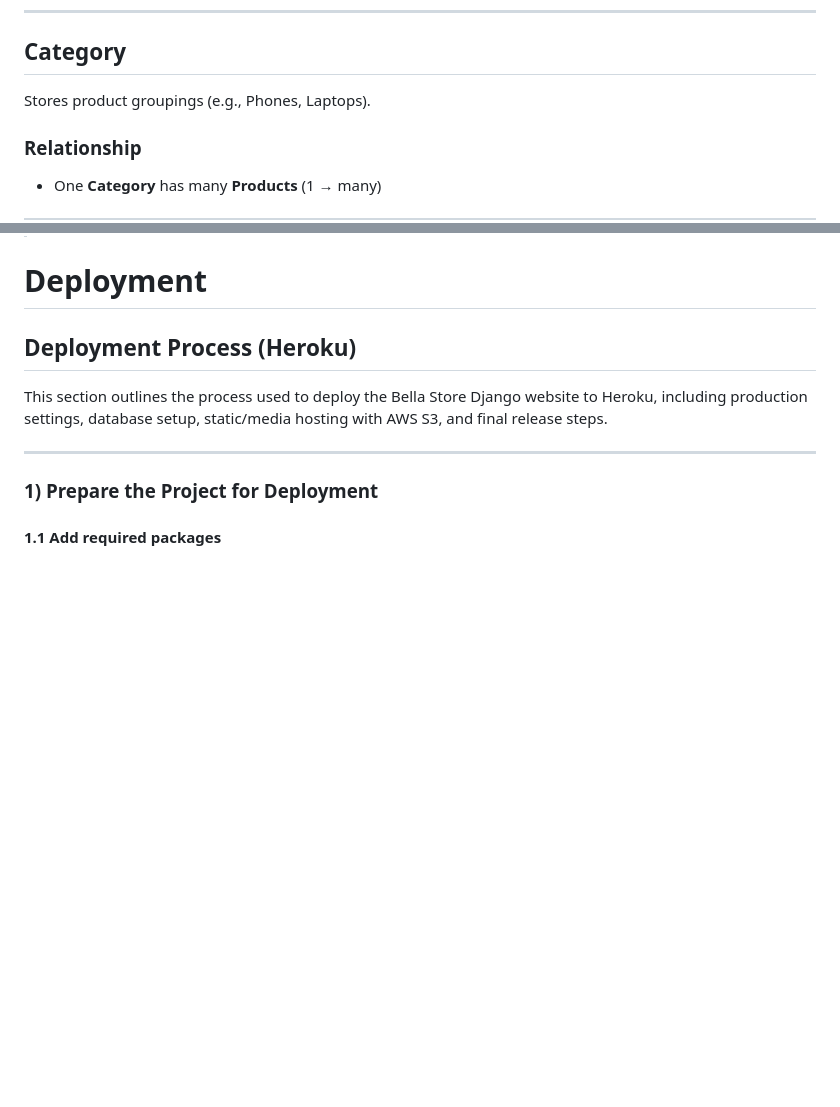
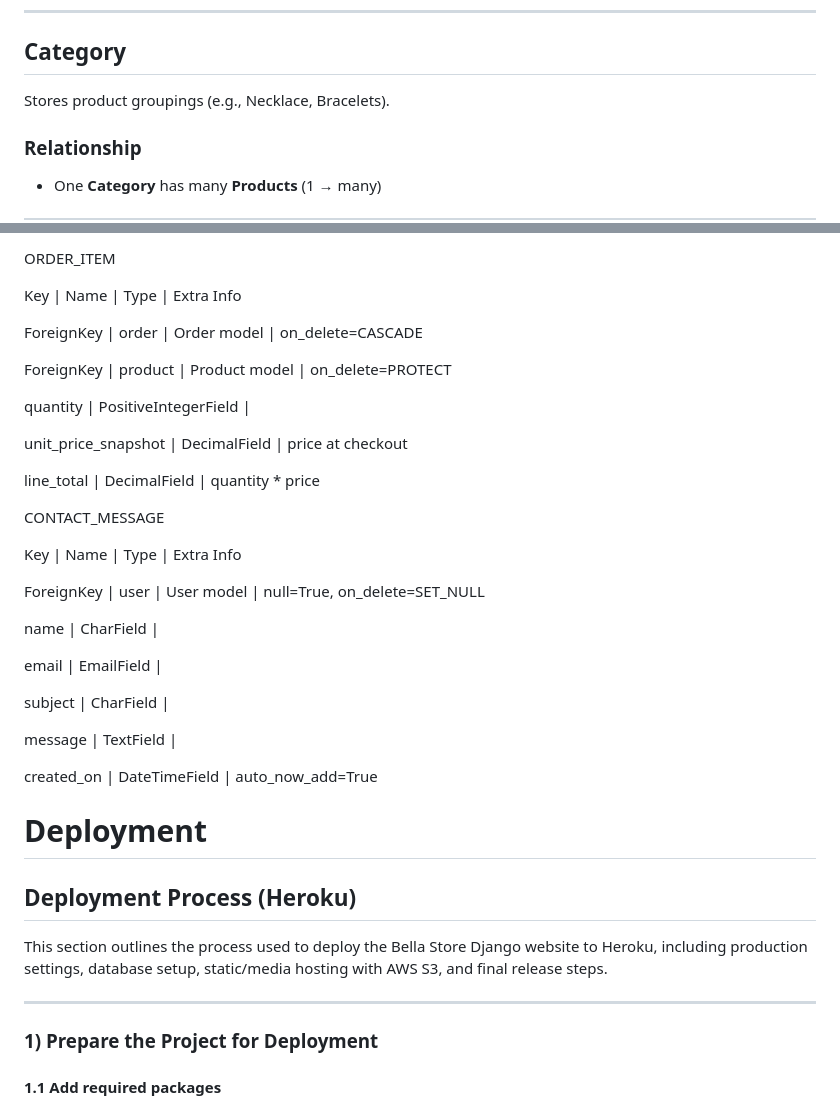
Before and after one commit to iyeme-dev/bella_stores, a Markdown page: README.md, 2 parts joined by grey strips. GitHub-like rendering; blank space fills up the shorter version.

```diff
--- a/README.md
+++ b/README.md
@@ -296,7 +296,7 @@ Category → Product → Cart/CartItem → Order/OrderItem
 # Models and Relationships
 ---
 ## Category
-Stores product groupings (e.g., Phones, Laptops).
+Stores product groupings (e.g., Necklace, Bracelets).
 ### Relationship
 - One **Category** has many **Products** (1 → many)
 
@@ -414,3 +512,32 @@ The structure supports real e-commerce behavior:
+ORDER_ITEM
+
+Key | Name | Type | Extra Info
+
+ForeignKey | order | Order model | on_delete=CASCADE
+
+ForeignKey | product | Product model | on_delete=PROTECT
+
+quantity | PositiveIntegerField |
+
+unit_price_snapshot | DecimalField | price at checkout
+
+line_total | DecimalField | quantity * price
+
+CONTACT_MESSAGE
+
+Key | Name | Type | Extra Info
+
+ForeignKey | user | User model | null=True, on_delete=SET_NULL
+
+name | CharField |
+
+email | EmailField |
+
+subject | CharField |
+
+message | TextField |
+
+created_on | DateTimeField | auto_now_add=True
 
 
 # Deployment
```
Also changed, not shown: other parts of README.md (+98 -0 lines).
